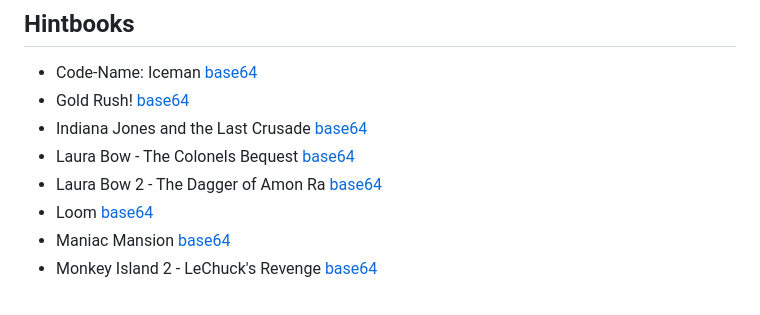
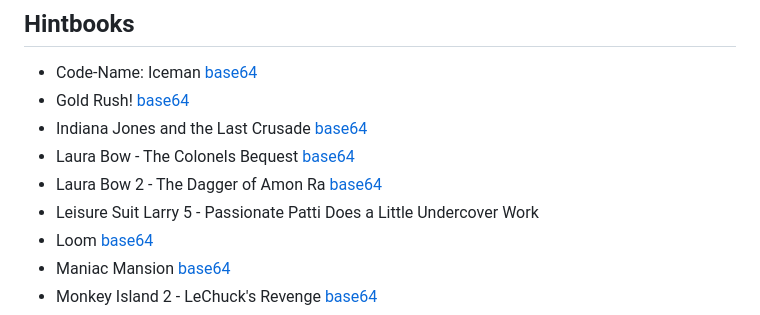
Before and after one commit to Eulisker/RedLensReader, a Markdown page: README.md, the part around the change. Drawn GitHub-style.

```diff
--- a/README.md
+++ b/README.md
@@ -11,6 +11,7 @@ You can simply try it ([here](https://red-lens-reader.vercel.app/))
 - Indiana Jones and the Last Crusade [base64](https://github.com/Eulisker/RedLensReader/raw/refs/heads/main/base64/Indiana%20Jones%20and%20the%20Last%20Crusade%20(1989)%20Hintbook%20Reader%2064.html)
 - Laura Bow - The Colonels Bequest [base64](https://github.com/Eulisker/RedLensReader/raw/refs/heads/main/base64/Laura%20Bow%20-%20The%20Colonels%20Bequest%20(1989)%20Hintbook%20Reader%2064.html)
 - Laura Bow 2 - The Dagger of Amon Ra [base64](https://github.com/Eulisker/RedLensReader/raw/refs/heads/main/base64/Laura%20Bow%202%20-%20The%20Dagger%20of%20Amon%20Ra%20(1992)%20Hintbook%20Reader%2064.html)
+- Leisure Suit Larry 5 - Passionate Patti Does a Little Undercover Work
 - Loom [base64](https://github.com/Eulisker/RedLensReader/raw/refs/heads/main/base64/Loom%20(1990)%20Hintbook%20Reader%2064.html)
 - Maniac Mansion [base64](https://github.com/Eulisker/RedLensReader/raw/refs/heads/main/base64/Maniac%20Mansion%20(1987)%20Hintbook%20Reader%2064.html)
 - Monkey Island 2 - LeChuck's Revenge [base64](https://github.com/Eulisker/RedLensReader/raw/refs/heads/main/base64/Monkey%20Island%202%20-%20LeChuck's%20Revenge%20(1991)%20Hintbook%20Reader%2064.html)
```
